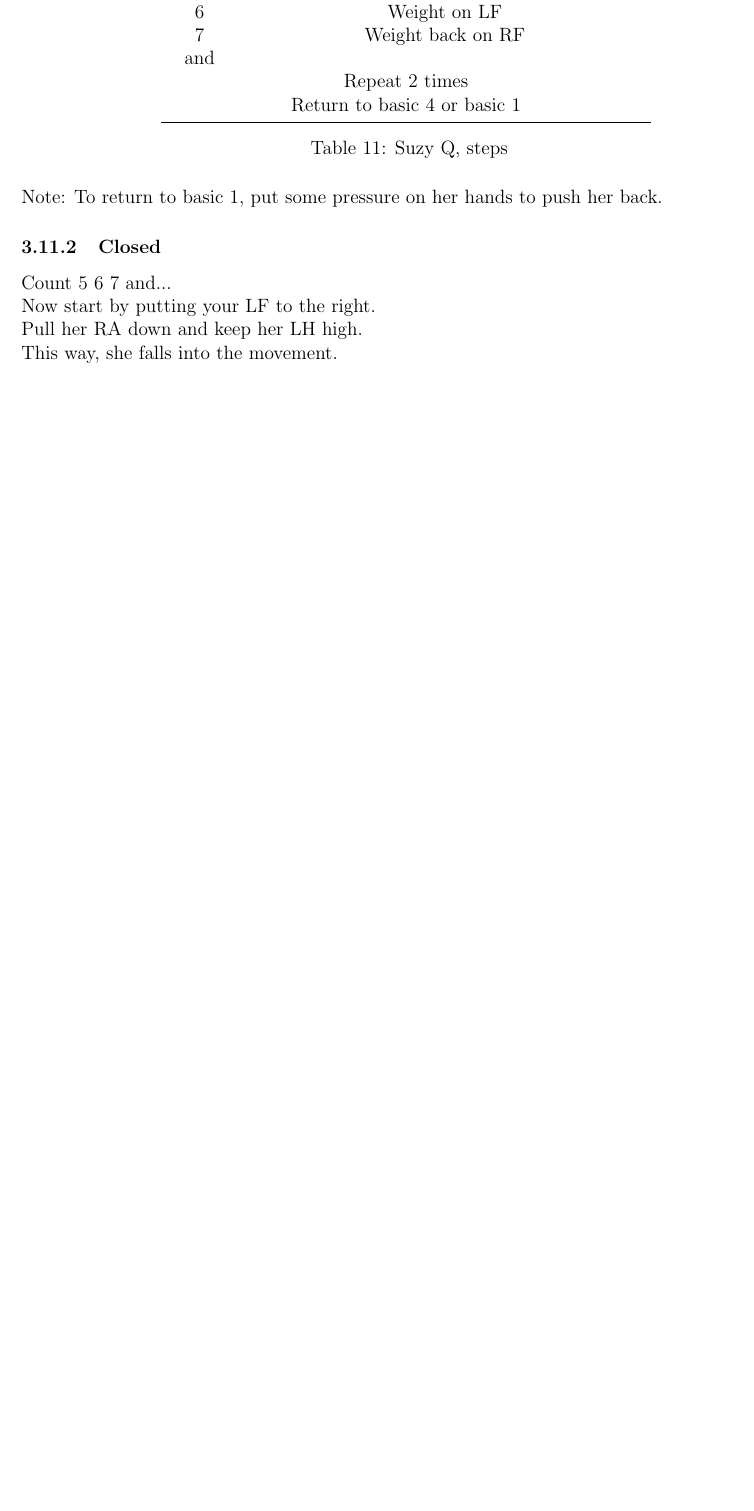
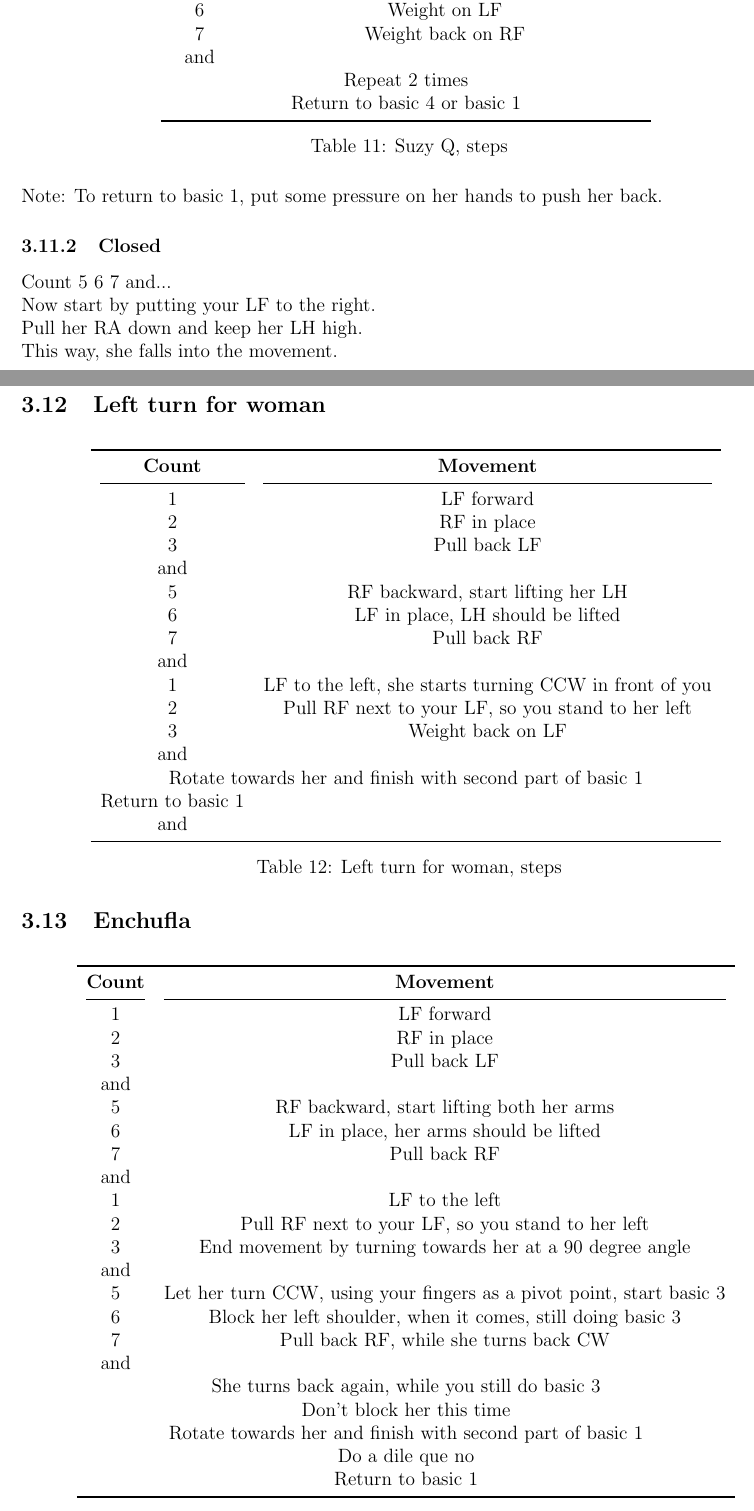
Before and after one commit to rockwolf/dancing, a LaTeX document (salsa/salsa.tex, which reads salsa/level0.tex): part of page 9 of 9 before the commit and two parts of pages 9 and 10 of 11 after it, the two joined at a grey line, cut so that both start at the same text, the shorter picture padded with empty space. Compiled offline with pdfLaTeX.

Commit message:
Added more data until Enchufla doble.

```diff
--- a/salsa/level0.tex
+++ b/salsa/level0.tex
@@ -270,3 +273,64 @@ Count 5 6 7 and...\\
 Now start by putting your LF to the right.\\
 Pull her RA down and keep her LH high.\\
 This way, she falls into the movement.
+
+\subsection{Left turn for woman}
+\begin{table}[H]
+\centering
+\begin{tabular}{cc}
+  \toprule
+  \textbf{Count} & \textbf{Movement}\\
+  \cmidrule(lr){1-1}\cmidrule(lr){2-2}
+  1 & LF forward\\
+  2 & RF in place\\
+  3 & Pull back LF\\
+  and &\\
+  5 & RF backward, start lifting her LH\\
+  6 & LF in place, LH should be lifted\\
+  7 & Pull back RF\\
+  and &\\
+  1 & LF to the left, she starts turning CCW in front of you\\
+  2 & Pull RF next to your LF, so you stand to her left\\
+  3 & Weight back on LF\\
+  and &\\
+  \multicolumn{2}{c}{Rotate towards her and finish with second part of basic 1}
+  \multicolumn{2}{c}{Return to basic 1}\\
+  and &\\
+  \bottomrule
+\end{tabular}
+\label{left_turn_for_woman_steps}
+\caption{Left turn for woman, steps}
+\end{table}
+
+\subsection{Enchufla}
+\begin{table}[H]
+\centering
+\begin{tabular}{cc}
+  \toprule
+  \textbf{Count} & \textbf{Movement}\\
+  \cmidrule(lr){1-1}\cmidrule(lr){2-2}
+  1 & LF forward\\
+  2 & RF in place\\
+  3 & Pull back LF\\
+  and &\\
+  5 & RF backward, start lifting both her arms\\
+  6 & LF in place, her arms should be lifted\\
+  7 & Pull back RF\\
+  and &\\
+  1 & LF to the left\\
+  2 & Pull RF next to your LF, so you stand to her left\\
+  3 & End movement by turning towards her at a 90 degree angle\\
+  and &\\
+  5 & Let her turn CCW, using your fingers as a pivot point, start basic 3\\
+  6 & Block her left shoulder, when it comes, still doing basic 3\\
+  7 & Pull back RF, while she turns back CW\\
+  and &\\
+  \multicolumn{2}{c}{She turns back again, while you still do basic 3}\\
+  \multicolumn{2}{c}{Don't block her this time}\\
+  \multicolumn{2}{c}{Rotate towards her and finish with second part of basic 1}\\
+  \multicolumn{2}{c}{Do a dile que no}\\
+  \multicolumn{2}{c}{Return to basic 1}\\
+  \bottomrule
+\end{tabular}
+\label{left_turn_for_woman_steps}
+\caption{Left turn for woman, steps}
```
Also changed, not shown: salsa/level0.tex (16 more changed lines).
